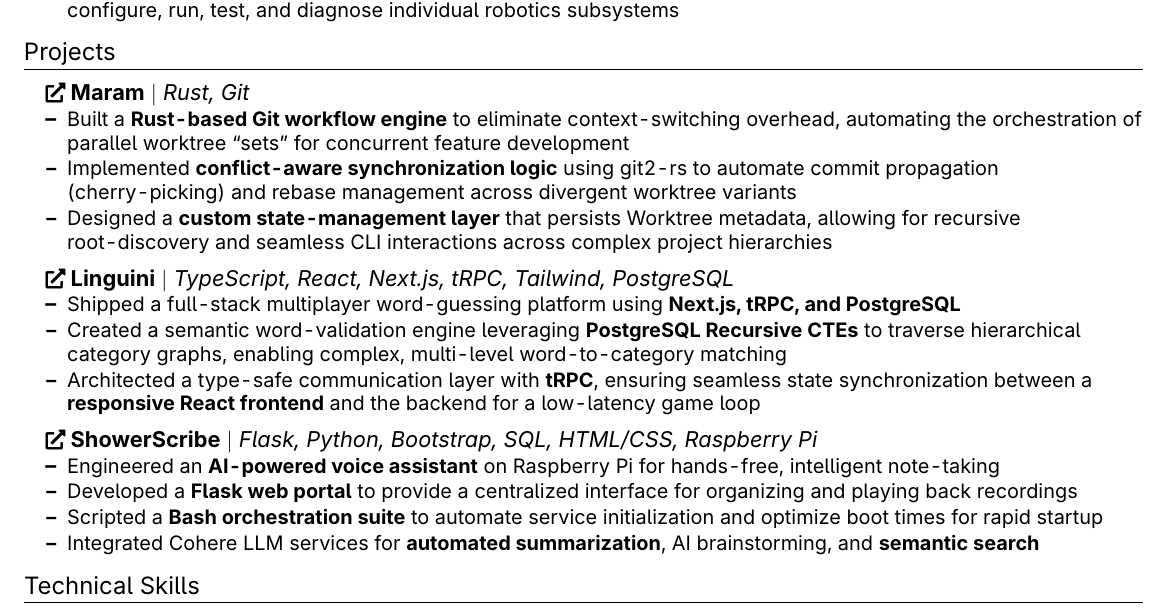
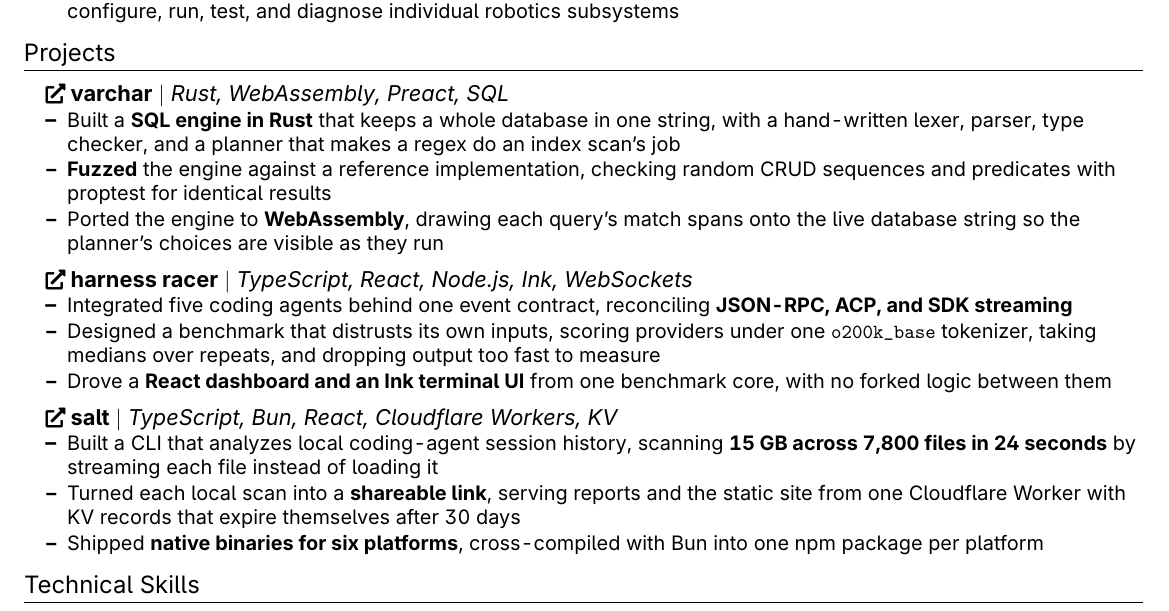
Before and after one commit to BalajiLeninrajan/resume, a LaTeX CV (resume.tex): part of the page, cut so that both start at the same text. Compiled offline with pdfLaTeX.

Commit message:
varchar, harness racer, salt in; maram, linguini, showerscribe out

```diff
--- a/resume.tex
+++ b/resume.tex
@@ -130,28 +130,27 @@
 \section{Projects}
 \resumeSubHeadingListStart
 \resumeProjectHeading
-{\textbf{\href{https://github.com/BalajiLeninrajan/maram}{{\small \faIcon{external-link-alt}} Maram}} $|$ \emph{Rust, Git}}{}
+{\textbf{\href{https://varchar.balajileninrajan.dev}{{\small \faIcon{external-link-alt}} varchar}} $|$ \emph{Rust, WebAssembly, Preact, SQL}}{}
 \resumeItemListStart
-\resumeItem{Built a \textbf{Rust-based Git workflow engine} to eliminate context-switching overhead, automating the orchestration of parallel worktree ``sets'' for concurrent feature development}
-\resumeItem{Implemented \textbf{conflict-aware synchronization logic} using git2-rs to automate commit propagation (cherry-picking) and rebase management across divergent worktree variants}
-\resumeItem{Designed a \textbf{custom state-management layer} that persists Worktree metadata, allowing for recursive root-discovery and seamless CLI interactions across complex project hierarchies}
+\resumeItem{Built a \textbf{SQL engine in Rust} that keeps a whole database in one string, with a hand-written lexer, parser, type checker, and a planner that makes a regex do an index scan's job}
+\resumeItem{\textbf{Fuzzed} the engine against a reference implementation, checking random CRUD sequences and predicates with proptest for identical results}
+\resumeItem{Ported the engine to \textbf{WebAssembly}, drawing each query's match spans onto the live database string so the planner's choices are visible as they run}
 \resumeItemListEnd
 
 \resumeProjectHeading
-{ \textbf{\href{https://github.com/BalajiLeninrajan/linguini}{{\small \faIcon{external-link-alt}} Linguini}} $|$ \emph{TypeScript, React, Next.js, tRPC, Tailwind, PostgreSQL}}{}
+{\textbf{\href{https://harness-racer.balajileninrajan.dev}{{\small \faIcon{external-link-alt}} harness racer}} $|$ \emph{TypeScript, React, Node.js, Ink, WebSockets}}{}
 \resumeItemListStart
-\resumeItem{Shipped a full-stack multiplayer word-guessing platform using \textbf{Next.js, tRPC, and PostgreSQL}}
-\resumeItem{Created a semantic word-validation engine leveraging \textbf{PostgreSQL Recursive CTEs} to traverse hierarchical category graphs, enabling complex, multi-level word-to-category matching}
-\resumeItem{Architected a type-safe communication layer with \textbf{tRPC}, ensuring seamless state synchronization between a \textbf{responsive React frontend} and the backend for a low-latency game loop}
+\resumeItem{Integrated five coding agents behind one event contract, reconciling \textbf{JSON-RPC, ACP, and SDK streaming}}
+\resumeItem{Designed a benchmark that distrusts its own inputs, scoring providers under one \texttt{o200k\_base} tokenizer, taking medians over repeats, and dropping output too fast to measure}
+\resumeItem{Drove a \textbf{React dashboard and an Ink terminal UI} from one benchmark core, with no forked logic between them}
 \resumeItemListEnd
 
 \resumeProjectHeading
-{\textbf{\href{https://github.com/BalajiLeninrajan/Shower-Scribe}{\small \faIcon{external-link-alt}} ShowerScribe} $|$ \emph{Flask, Python, Bootstrap, SQL, HTML/CSS, Raspberry Pi}}{}
+{\textbf{\href{https://salt.balajileninrajan.dev}{{\small \faIcon{external-link-alt}} salt}} $|$ \emph{TypeScript, Bun, React, Cloudflare Workers, KV}}{}
 \resumeItemListStart
-\resumeItem{Engineered an \textbf{AI-powered voice assistant} on Raspberry Pi for hands-free, intelligent note-taking}
-\resumeItem{Developed a \textbf{Flask web portal} to provide a centralized interface for organizing and playing back recordings}
-\resumeItem{Scripted a \textbf{Bash orchestration suite} to automate service initialization and optimize boot times for rapid startup}
-\resumeItem{Integrated Cohere LLM services for \textbf{automated summarization}, AI brainstorming, and \textbf{semantic search}}
+\resumeItem{Built a CLI that analyzes local coding-agent session history, scanning \textbf{15 GB across 7,800 files in 24 seconds} by streaming each file instead of loading it}
+\resumeItem{Turned each local scan into a \textbf{shareable link}, serving reports and the static site from one Cloudflare Worker with KV records that expire themselves after 30 days}
+\resumeItem{Shipped \textbf{native binaries for six platforms}, cross-compiled with Bun into one npm package per platform}
 \resumeItemListEnd
 \resumeSubHeadingListEnd
 
```
Also changed, not shown: resume.pdf, resume.tex (2 more changed lines).
